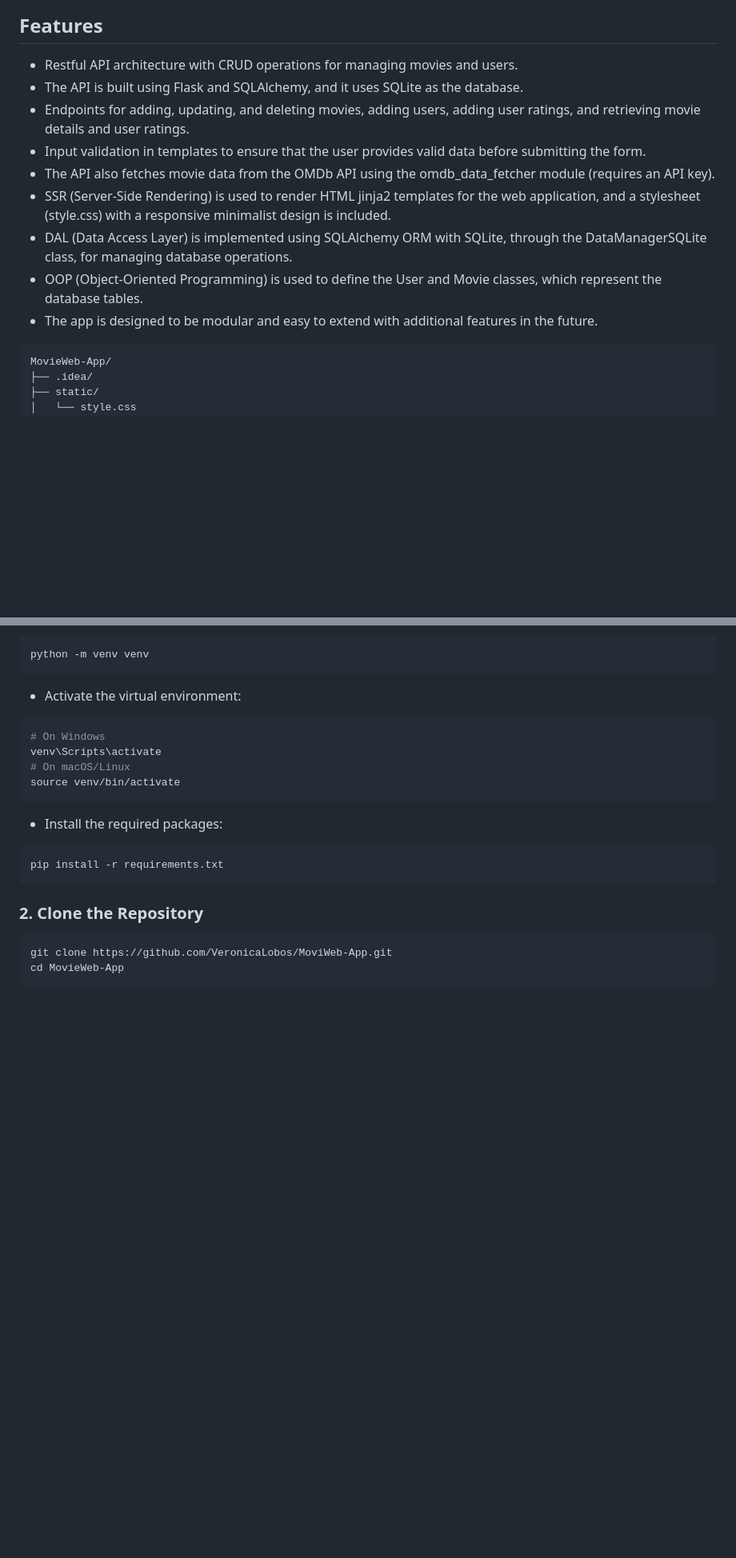
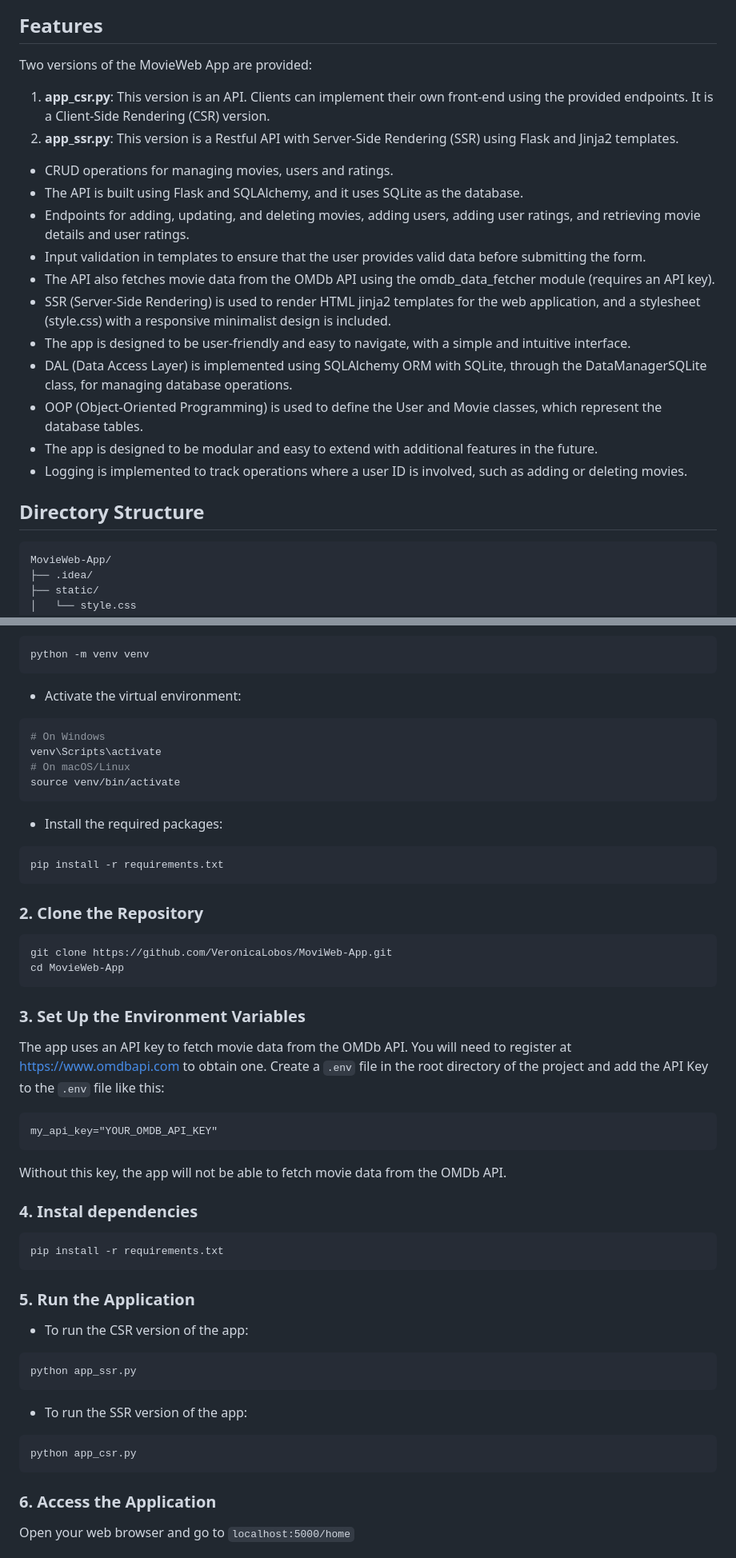
Before and after one commit to VeronicaLobos/MoviWeb-App, a Markdown page: README.md, 2 parts joined by grey strips. Shown at 80% size. GitHub-like rendering; blank space fills up the shorter version.

````diff
--- a/README.md
+++ b/README.md
@@ -16,7 +24,13 @@ code has been implemented.
 ## Features
 
- - Restful API architecture with CRUD operations for managing
-    movies and users.
+Two versions of the MovieWeb App are provided:
+1. **app_csr.py**: This version is an API. Clients can implement
+their own front-end using the provided endpoints. It is a
+Client-Side Rendering (CSR) version.
+2. **app_ssr.py**: This version is a Restful API with Server-Side
+Rendering (SSR) using Flask and Jinja2 templates.
+
+ - CRUD operations for managing movies, users and ratings.
  - The API is built using Flask and SQLAlchemy, and it uses
     SQLite as the database.
  - Endpoints for adding, updating, and deleting movies, adding
@@ -29,6 +43,8 @@ code has been implemented.
  - SSR (Server-Side Rendering) is used to render HTML jinja2
     templates for the web application, and a stylesheet
     (style.css) with a responsive minimalist design is included.
+ - The app is designed to be user-friendly and easy to navigate,
+    with a simple and intuitive interface.
  - DAL (Data Access Layer) is implemented using SQLAlchemy ORM
     with SQLite, through the DataManagerSQLite class, for
     managing database operations.
@@ -36,7 +52,10 @@ code has been implemented.
     User and Movie classes, which represent the database tables.
  - The app is designed to be modular and easy to extend
     with additional features in the future.
+ - Logging is implemented to track operations where a user ID
+    is involved, such as adding or deleting movies.
 
+## Directory Structure
 
 ```plaintext
 MovieWeb-App/
@@ -121,3 +112,31 @@ pip install -r requirements.txt
 git clone https://github.com/VeronicaLobos/MoviWeb-App.git
 cd MovieWeb-App
 ```
+
+### 3. Set Up the Environment Variables
+The app uses an API key to fetch movie data from the OMDb API. You will need to register at https://www.omdbapi.com to obtain one.
+Create a `.env` file in the root directory of the project and add the API Key to the `.env` file like this:
+```plaintext
+my_api_key="YOUR_OMDB_API_KEY"
+```
+Without this key, the app will not be able to fetch movie data from the OMDb API.
+
+### 4. Instal dependencies
+```bash
+pip install -r requirements.txt
+```
+
+### 5. Run the Application
+* To run the CSR version of the app:
+```bash
+python app_ssr.py
+```
+* To run the SSR version of the app:
+```bash
+python app_csr.py
+```
+
+### 6. Access the Application
+Open your web browser and go to ```localhost:5000/home```
+
+
````
Also changed, not shown: other parts of README.md (+24 -35 lines).
